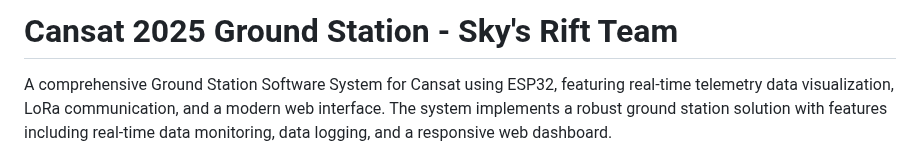
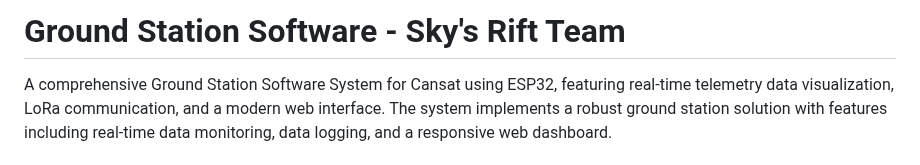
Before and after one commit to itertius/Cansat2025, a Markdown page: README.md, the part around the change. Drawn GitHub-style.

```diff
--- a/README.md
+++ b/README.md
@@ -1,4 +1,4 @@
-# Cansat 2025 Ground Station - Sky's Rift Team
+# Ground Station Software - Sky's Rift Team
 
 A comprehensive Ground Station Software System for Cansat using ESP32, featuring real-time telemetry data visualization, LoRa communication, and a modern web interface. The system implements a robust ground station solution with features including real-time data monitoring, data logging, and a responsive web dashboard.
 
```
